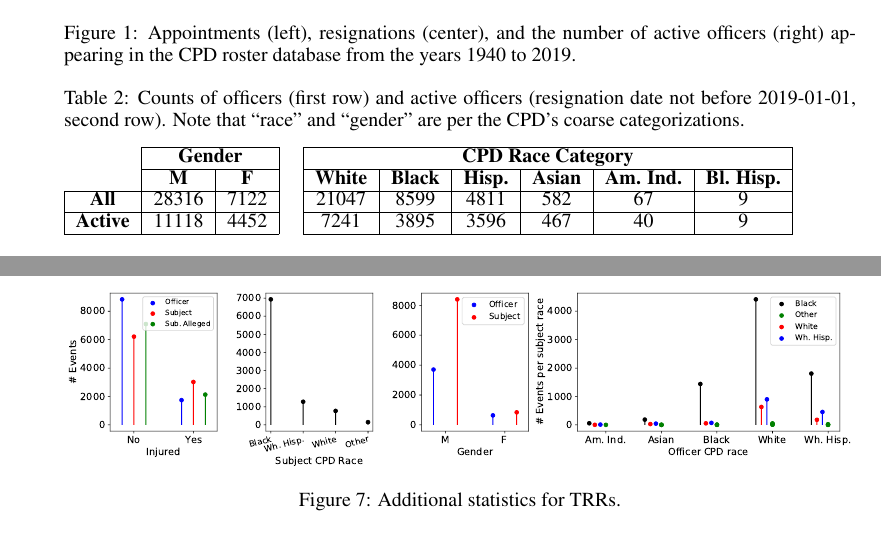
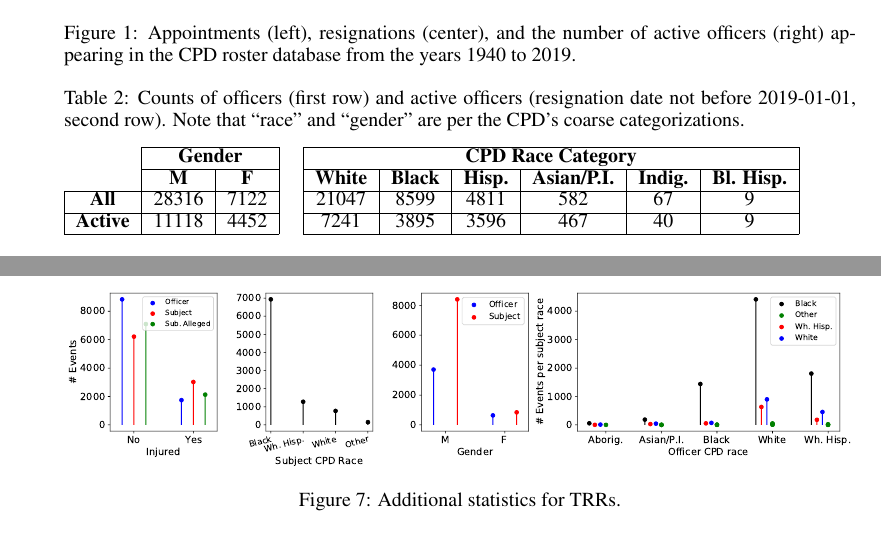
Before and after one commit to chicago-police-violence/data, a LaTeX paper (doc/main.tex, which reads doc/sections/analysis.tex): two parts of pages 8 and 11 of 18, joined at a grey line, cut so that both start at the same text. Compiled offline with pdfLaTeX.

```diff
--- a/doc/sections/analysis.tex
+++ b/doc/sections/analysis.tex
@@ -31,7 +31,7 @@
 \begin{tabular}{l|c|c|c|c|c|c|c|c|c|}
 \cline{2-3} \cline{5-10}
                                                & \multicolumn{2}{c|}{\textbf{Gender}} & \multicolumn{1}{l|}{} & \multicolumn{6}{c|}{\textbf{CPD Race Category}}                                                                                                                                                   \\ \cline{2-3} \cline{5-10}
-                                               & {\textbf{M}}   & {\textbf{F}}   &                       & {\textbf{White}} & {\textbf{Black}} & \multicolumn{1}{l|}{{\textbf{Hisp.}}} & {\textbf{Asian}} & \multicolumn{1}{l|}{{\textbf{Am. Ind.}}} & {\textbf{Bl. Hisp.}} \\ \cline{1-3} \cline{5-10}
+                                               & {\textbf{M}}   & {\textbf{F}}   &                       & {\textbf{White}} & {\textbf{Black}} & \multicolumn{1}{l|}{{\textbf{Hisp.}}} & {\textbf{Asian/P.I.}} & \multicolumn{1}{l|}{{\textbf{Indig.}}} & {\textbf{Bl. Hisp.}} \\ \cline{1-3} \cline{5-10}
 \multicolumn{1}{|c|}{\textbf{All}}    & 28316                 & 7122                  &                       & 21047                   & 8599                    & 4811                                         & 582                     & 67                                              & 9                           \\ \cline{1-3} \cline{5-10}
 \multicolumn{1}{|c|}{\textbf{Active}} & 11118                 & 4452                  &                       & 7241                    & 3895                    & 3596                                         & 467                     & 40                                              & 9                           \\ \cline{1-3} \cline{5-10}
 \end{tabular}
```
Also changed, not shown: doc/figs/awards.pdf, doc/figs/complaints.pdf, doc/figs/complaints_times.pdf, doc/figs/history.pdf, doc/figs/history_by.pdf, doc/figs/position_gender.pdf, doc/figs/position_race.pdf, doc/figs/salary.pdf, doc/figs/trr_stats.pdf, 3 other files.
